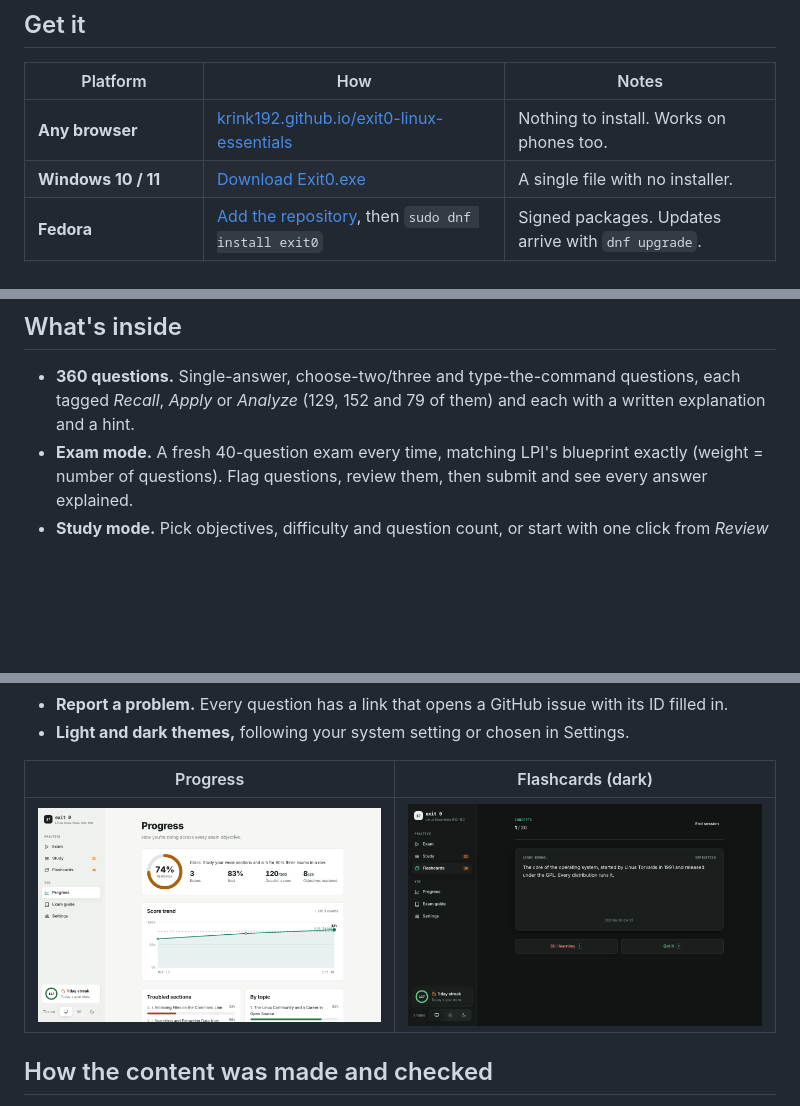
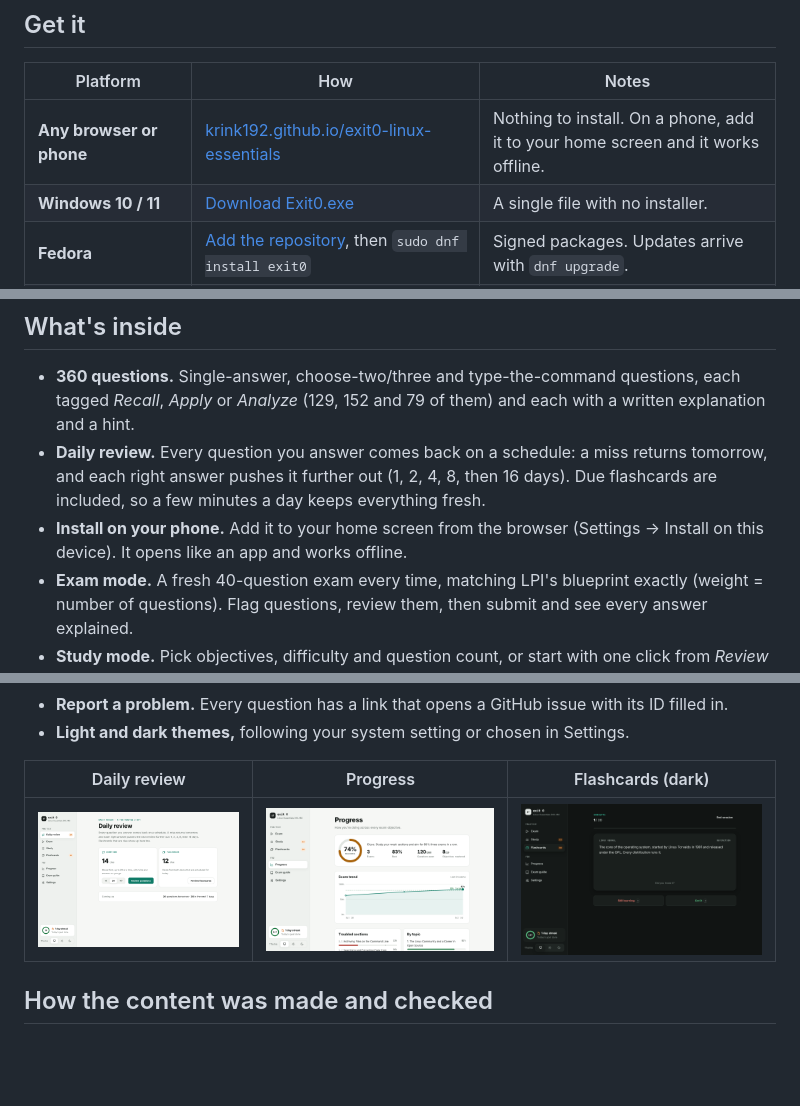
Before and after one commit to krink192/exit0-linux-essentials, a Markdown page: README.md, 3 parts joined by grey strips. Rendered like a GitHub page; pictures changed too: docs/screenshots/review.png (added); blank space fills up the shorter version.

```diff
--- a/README.md
+++ b/README.md
@@ -31,7 +31,7 @@
 
 | Platform | How | Notes |
 |---|---|---|
-| **Any browser** | [krink192.github.io/exit0-linux-essentials](https://krink192.github.io/exit0-linux-essentials/) | Nothing to install. Works on phones too. |
+| **Any browser or phone** | [krink192.github.io/exit0-linux-essentials](https://krink192.github.io/exit0-linux-essentials/) | Nothing to install. On a phone, add it to your home screen and it works offline. |
 | **Windows 10 / 11** | [Download Exit0.exe](https://github.com/krink192/exit0-linux-essentials/releases/latest/download/Exit0.exe) | A single file with no installer. |
 | **Fedora** | [Add the repository](#fedora), then `sudo dnf install exit0` | Signed packages. Updates arrive with `dnf upgrade`. |
 | **Ubuntu / Debian / Mint / Pop!_OS** | [Add the repository](#ubuntu--debian), then `sudo apt install exit0` | Signed repository. Updates arrive with `apt upgrade`. |
@@ -108,6 +108,11 @@ with the terminal output.
 
 - **360 questions.** Single-answer, choose-two/three and type-the-command questions, each tagged *Recall*,
   *Apply* or *Analyze* (129, 152 and 79 of them) and each with a written explanation and a hint.
+- **Daily review.** Every question you answer comes back on a schedule: a miss returns tomorrow, and each right
+  answer pushes it further out (1, 2, 4, 8, then 16 days). Due flashcards are included, so a few minutes a day
+  keeps everything fresh.
+- **Install on your phone.** Add it to your home screen from the browser (Settings → Install on this device).
+  It opens like an app and works offline.
 - **Exam mode.** A fresh 40-question exam every time, matching LPI's blueprint exactly (weight = number of
   questions). Flag questions, review them, then submit and see every answer explained.
 - **Study mode.** Pick objectives, difficulty and question count, or start with one click from *Review my misses*,
@@ -121,9 +126,9 @@ with the terminal output.
 - **Report a problem.** Every question has a link that opens a GitHub issue with its ID filled in.
 - **Light and dark themes,** following your system setting or chosen in Settings.
 
-| Progress | Flashcards (dark) |
-|---|---|
-| ![](docs/screenshots/progress.png) | ![](docs/screenshots/flashcards-dark.png) |
+| Daily review | Progress | Flashcards (dark) |
+|---|---|---|
+| ![](docs/screenshots/review.png) | ![](docs/screenshots/progress.png) | ![](docs/screenshots/flashcards-dark.png) |
 
 ## How the content was made and checked
 
```
Also changed, not shown: docs/icons/apple-touch-icon.png (added), docs/icons/icon-192.png (added), docs/icons/icon-512.png (added), docs/icons/maskable-512.png (added), 7 other files.
